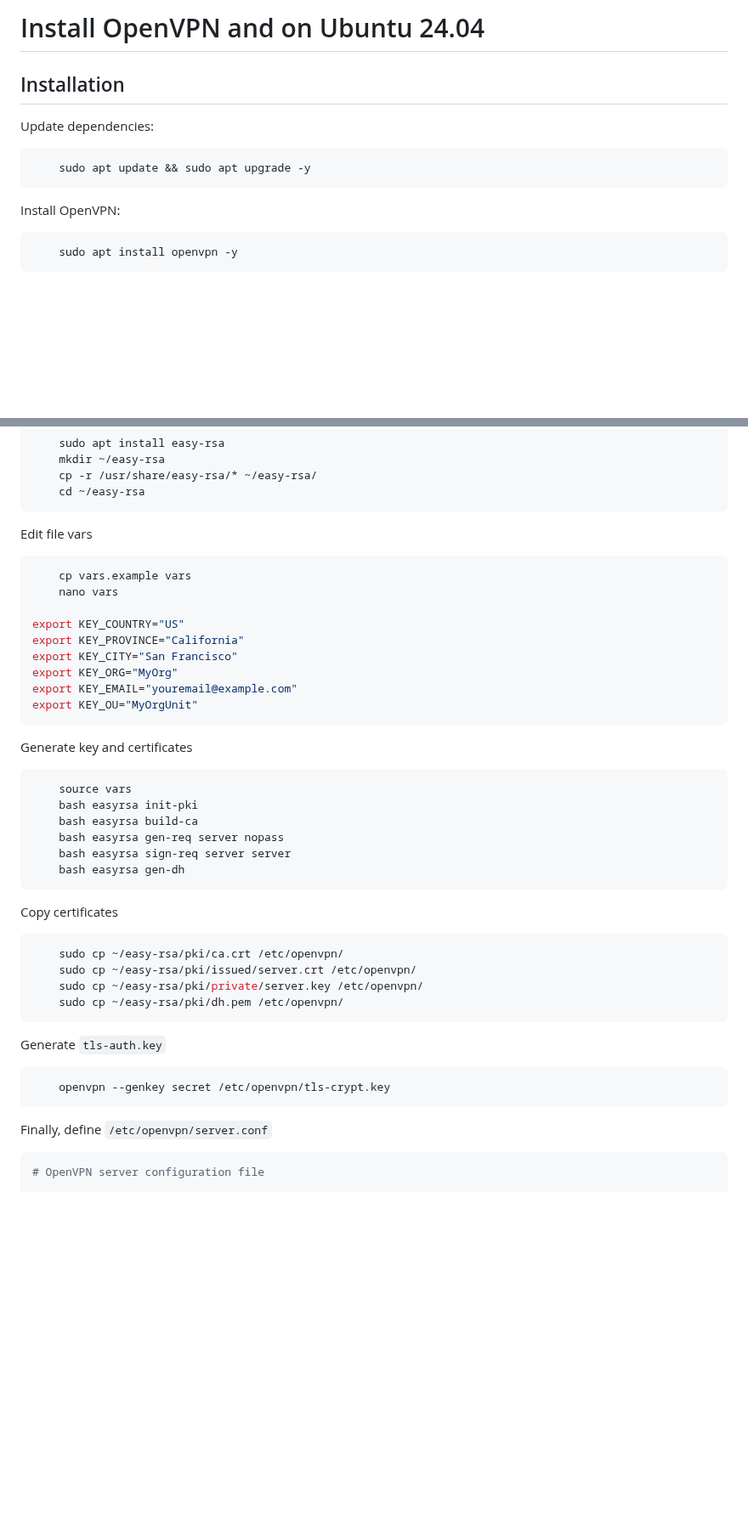
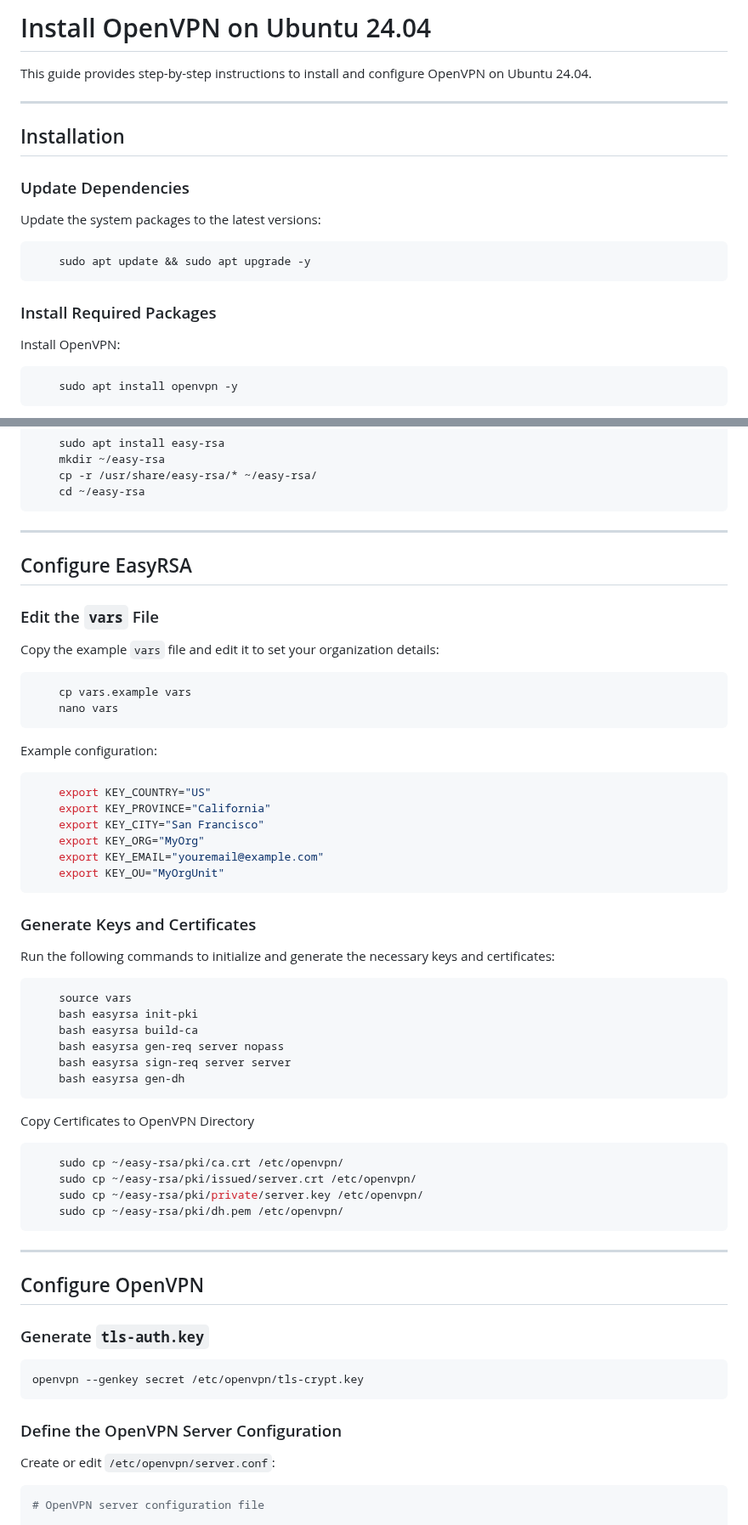
Before and after one commit to luis122448/developer-server, a Markdown page: vpn/README.md, 2 parts joined by grey strips. Shown at 85% size. Drawn GitHub-style; blank space fills up the shorter version.

````diff
--- a/vpn/README.md
+++ b/vpn/README.md
@@ -1,12 +1,20 @@
-# Install OpenVPN and on Ubuntu 24.04
+# Install OpenVPN on Ubuntu 24.04
+
+This guide provides step-by-step instructions to install and configure OpenVPN on Ubuntu 24.04.
+
+---
 
 ## Installation
 
-Update dependencies:
+### Update Dependencies
+
+Update the system packages to the latest versions:
 
 ```bash
     sudo apt update && sudo apt upgrade -y
 ```
+
+### Install Required Packages
 
 Install OpenVPN:
 
@@ -29,21 +37,33 @@ Ini EasyRSA
     cd ~/easy-rsa
 ```
 
-Edit file vars
+---
 
-``` bash
+## Configure EasyRSA
+
+### Edit the `vars` File
+
+Copy the example `vars` file and edit it to set your organization details:
+
+```bash
     cp vars.example vars
     nano vars
-
-export KEY_COUNTRY="US"
-export KEY_PROVINCE="California"
-export KEY_CITY="San Francisco"
-export KEY_ORG="MyOrg"
-export KEY_EMAIL="youremail@example.com"
-export KEY_OU="MyOrgUnit"
 ```
 
-Generate key and certificates
+Example configuration:
+
+```bash
+    export KEY_COUNTRY="US"
+    export KEY_PROVINCE="California"
+    export KEY_CITY="San Francisco"
+    export KEY_ORG="MyOrg"
+    export KEY_EMAIL="youremail@example.com"
+    export KEY_OU="MyOrgUnit"
+```
+
+### Generate Keys and Certificates
+
+Run the following commands to initialize and generate the necessary keys and certificates:
 
 ```bash
     source vars
@@ -54,7 +74,8 @@ Generate key and certificates
     bash easyrsa gen-dh
 ```
 
-Copy certificates
+Copy Certificates to OpenVPN Directory
+
 ``` bash
     sudo cp ~/easy-rsa/pki/ca.crt /etc/openvpn/
     sudo cp ~/easy-rsa/pki/issued/server.crt /etc/openvpn/
@@ -62,13 +83,19 @@ Copy certificates
     sudo cp ~/easy-rsa/pki/dh.pem /etc/openvpn/
 ```
 
-Generate `tls-auth.key`
+---
+
+## Configure OpenVPN
+
+### Generate `tls-auth.key`
 
 ```bash
-    openvpn --genkey secret /etc/openvpn/tls-crypt.key
+openvpn --genkey secret /etc/openvpn/tls-crypt.key
 ```
 
-Finally, define `/etc/openvpn/server.conf`
+### Define the OpenVPN Server Configuration
+
+Create or edit `/etc/openvpn/server.conf`:
 
 ```bash
 # OpenVPN server configuration file
````
Also changed, not shown: other parts of vpn/README.md (+59 -29 lines).
